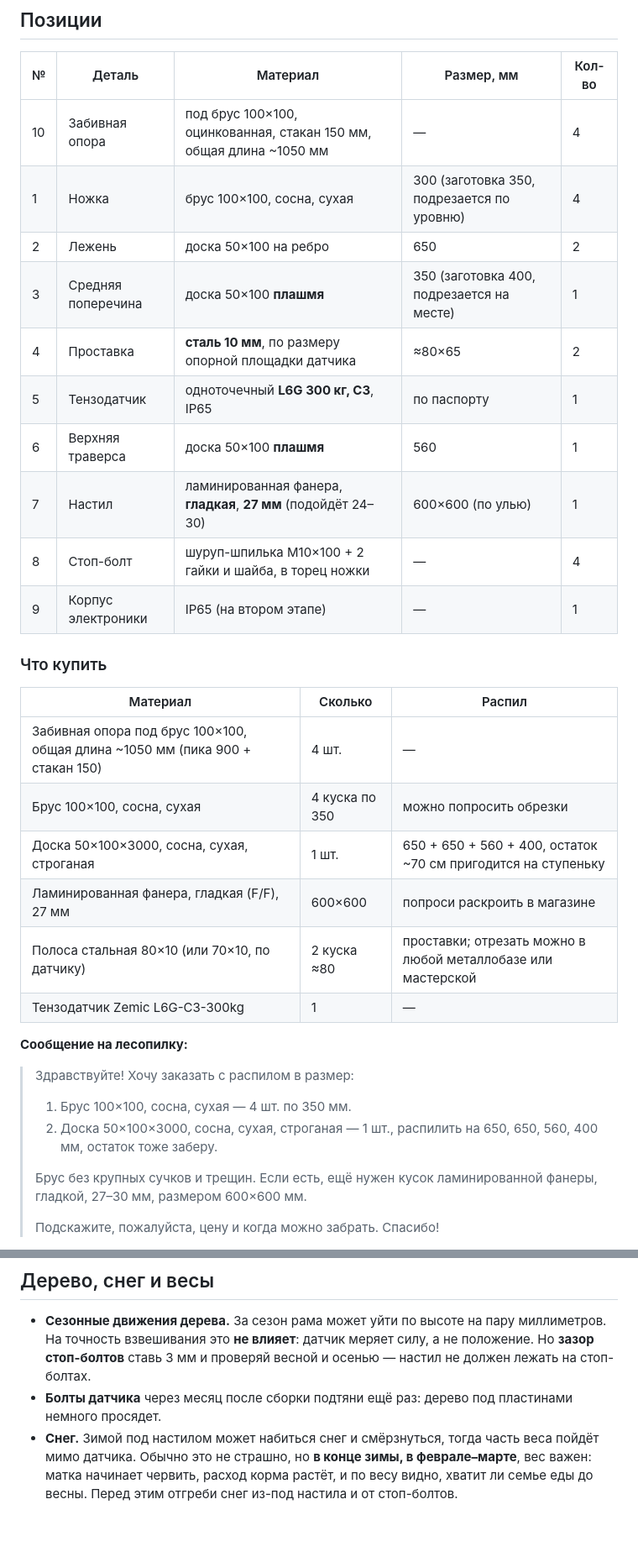
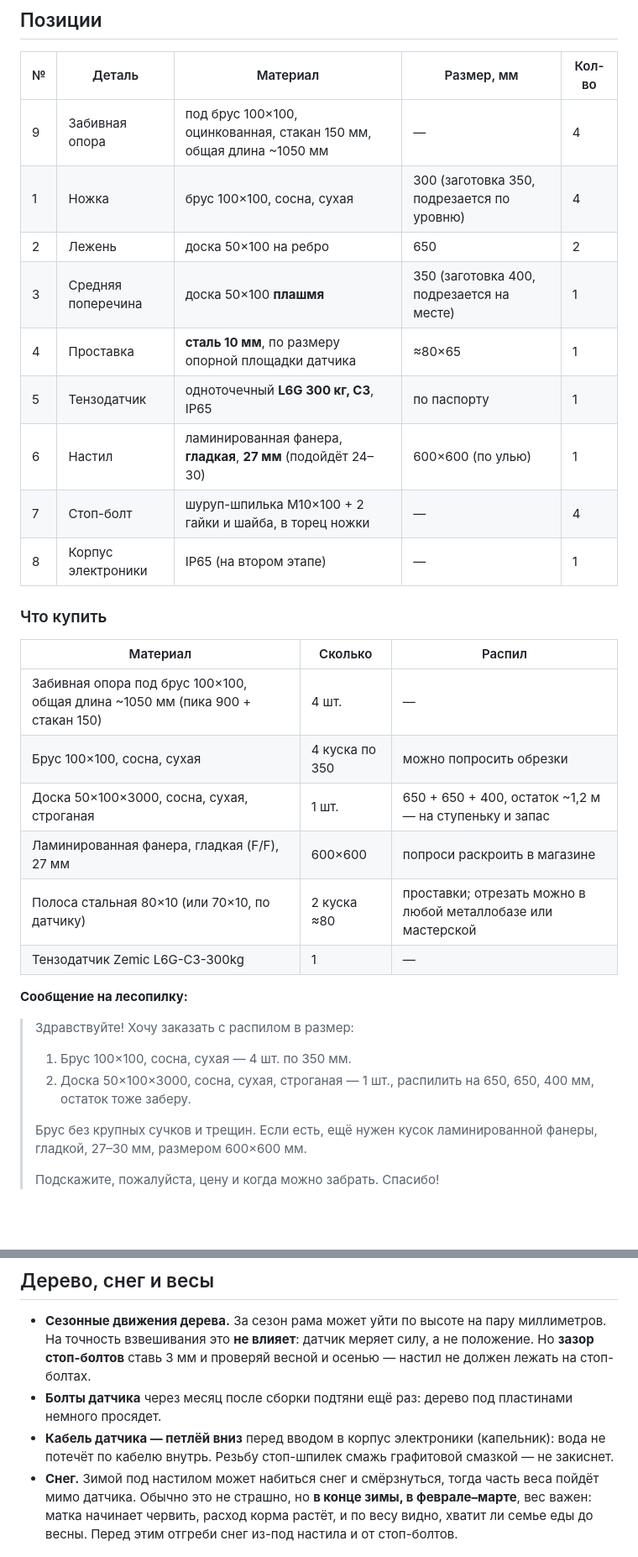
Before and after one commit to Shchegolyaev/hive-scale, a Markdown page: docs/BUILD.md, 2 parts joined by grey strips. Shown at 84% size. GitHub-like rendering; blank space fills up the shorter version.

```diff
--- a/docs/BUILD.md
+++ b/docs/BUILD.md
@@ -52,16 +52,15 @@
 
 | № | Деталь | Материал | Размер, мм | Кол-во |
 |---|---|---|---|---|
-| 10 | Забивная опора | под брус 100×100, оцинкованная, стакан 150 мм, общая длина ~1050 мм | — | 4 |
+| 9 | Забивная опора | под брус 100×100, оцинкованная, стакан 150 мм, общая длина ~1050 мм | — | 4 |
 | 1 | Ножка | брус 100×100, сосна, сухая | 300 (заготовка 350, подрезается по уровню) | 4 |
 | 2 | Лежень | доска 50×100 на ребро | 650 | 2 |
 | 3 | Средняя поперечина | доска 50×100 **плашмя** | 350 (заготовка 400, подрезается на месте) | 1 |
-| 4 | Проставка | **сталь 10 мм**, по размеру опорной площадки датчика | ≈80×65 | 2 |
+| 4 | Проставка | **сталь 10 мм**, по размеру опорной площадки датчика | ≈80×65 | 1 |
 | 5 | Тензодатчик | одноточечный **L6G 300 кг, C3**, IP65 | по паспорту | 1 |
-| 6 | Верхняя траверса | доска 50×100 **плашмя** | 560 | 1 |
-| 7 | Настил | ламинированная фанера, **гладкая**, **27 мм** (подойдёт 24–30) | 600×600 (по улью) | 1 |
-| 8 | Стоп-болт | шуруп-шпилька М10×100 + 2 гайки и шайба, в торец ножки | — | 4 |
-| 9 | Корпус электроники | IP65 (на втором этапе) | — | 1 |
+| 6 | Настил | ламинированная фанера, **гладкая**, **27 мм** (подойдёт 24–30) | 600×600 (по улью) | 1 |
+| 7 | Стоп-болт | шуруп-шпилька М10×100 + 2 гайки и шайба, в торец ножки | — | 4 |
+| 8 | Корпус электроники | IP65 (на втором этапе) | — | 1 |
 
 ### Что купить
 
@@ -69,7 +68,7 @@
 |---|---|---|
 | Забивная опора под брус 100×100, общая длина ~1050 мм (пика 900 + стакан 150) | 4 шт. | — |
 | Брус 100×100, сосна, сухая | 4 куска по 350 | можно попросить обрезки |
-| Доска 50×100×3000, сосна, сухая, строганая | 1 шт. | 650 + 650 + 560 + 400, остаток ~70 см пригодится на ступеньку |
+| Доска 50×100×3000, сосна, сухая, строганая | 1 шт. | 650 + 650 + 400, остаток ~1,2 м — на ступеньку и запас |
 | Ламинированная фанера, гладкая (F/F), 27 мм | 600×600 | попроси раскроить в магазине |
 | Полоса стальная 80×10 (или 70×10, по датчику) | 2 куска ≈80 | проставки; отрезать можно в любой металлобазе или мастерской |
 | Тензодатчик Zemic L6G-C3-300kg | 1 | — |
@@ -78,7 +77,7 @@
 
 > Здравствуйте! Хочу заказать с распилом в размер:
 > 1. Брус 100×100, сосна, сухая — 4 шт. по 350 мм.
-> 2. Доска 50×100×3000, сосна, сухая, строганая — 1 шт., распилить на 650, 650, 560, 400 мм, остаток тоже заберу.
+> 2. Доска 50×100×3000, сосна, сухая, строганая — 1 шт., распилить на 650, 650, 400 мм, остаток тоже заберу.
 >
 > Брус без крупных сучков и трещин. Если есть, ещё нужен кусок ламинированной фанеры, гладкой, 27–30 мм, размером 600×600 мм.
 >
@@ -139,6 +139,7 @@
 
 - **Сезонные движения дерева.** За сезон рама может уйти по высоте на пару миллиметров. На точность взвешивания это **не влияет**: датчик меряет силу, а не положение. Но **зазор стоп-болтов** ставь 3 мм и проверяй весной и осенью — настил не должен лежать на стоп-болтах.
 - **Болты датчика** через месяц после сборки подтяни ещё раз: дерево под пластинами немного просядет.
+- **Кабель датчика — петлёй вниз** перед вводом в корпус электроники (капельник): вода не потечёт по кабелю внутрь. Резьбу стоп-шпилек смажь графитовой смазкой — не закиснет.
 - **Снег.** Зимой под настилом может набиться снег и смёрзнуться, тогда часть веса пойдёт мимо датчика. Обычно это не страшно, но **в конце зимы, в феврале–марте**, вес важен: матка начинает червить, расход корма растёт, и по весу видно, хватит ли семье еды до весны. Перед этим отгреби снег из-под настила и от стоп-болтов.
 
 ---
```
Also changed, not shown: other parts of docs/BUILD.md (+14 -14 lines), README.md (+3 -3 lines), docs/img/build-3d.png, docs/img/build-structure.png, 7 other files.
